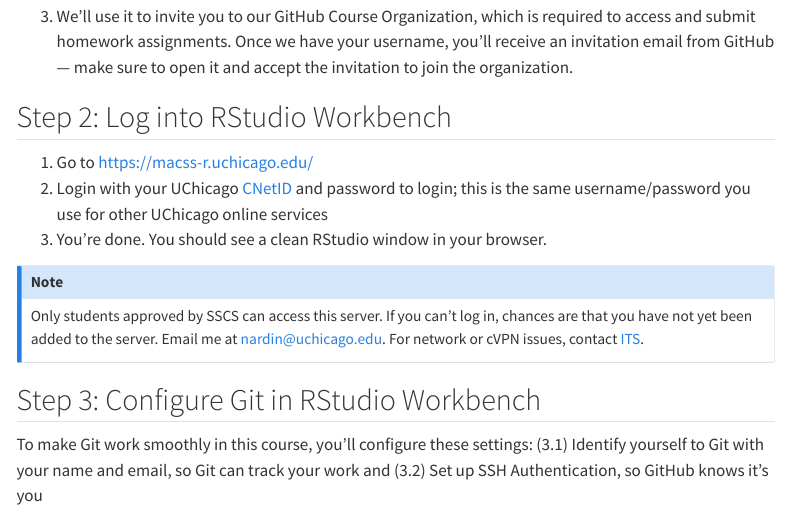
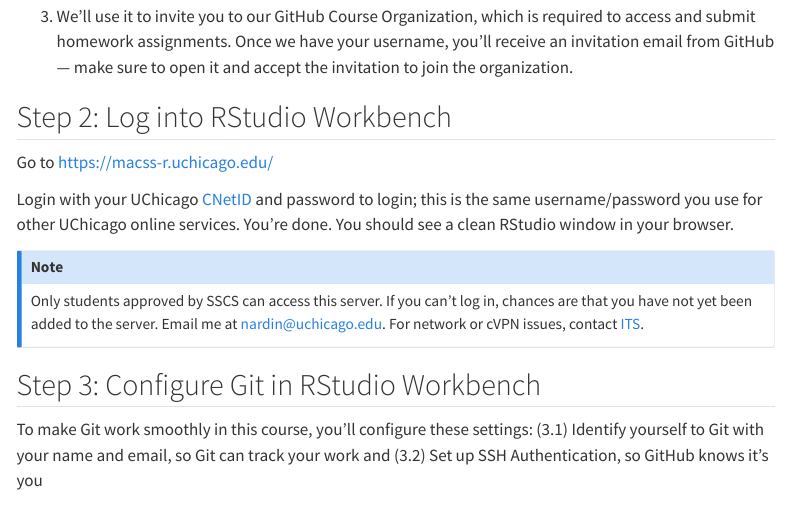
Before and after one commit to brinasab/csp-website, a Quarto document (setup/setup-workbench.qmd): the page in a window 1100 px wide, from 230 px down. Rendered offline with R 4.5, knitr and Pandoc in place of Quarto, with nearby package versions; menus at the side of the page are left out.

Commit message:
setup step2 update

```diff
--- a/setup/setup-workbench.qmd
+++ b/setup/setup-workbench.qmd
@@ -14,9 +14,9 @@
 
 ## Step 2: Log into RStudio Workbench
 
-1. Go to <https://macss-r.uchicago.edu/>
-2. Login with your UChicago [CNetID](https://uchicago.service-now.com/it?id=kb_article&kb=KB06000393) and password to login; this is the same username/password you use for other UChicago online services
-3. You're done. You should see a clean RStudio window in your browser.
+Go to <https://macss-r.uchicago.edu/>
+
+Login with your UChicago [CNetID](https://uchicago.service-now.com/it?id=kb_article&kb=KB06000393) and password to login; this is the same username/password you use for other UChicago online services. You're done. You should see a clean RStudio window in your browser.
 
 ::: {.callout-note}
 Only students approved by SSCS can access this server. If you can’t log in, chances are that you have not yet been added to the server. Email me at [nardin@uchicago.edu](mailto:nardin@uchicago.edu). For network or cVPN issues, contact [ITS](https://its.uchicago.edu).
```
Also changed, not shown: docs/search.json, 1 other file.
